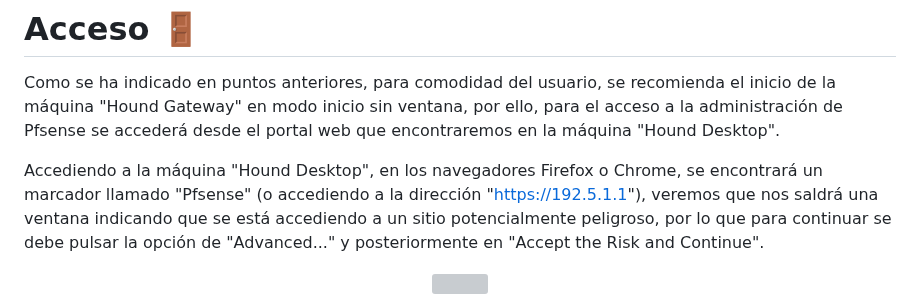
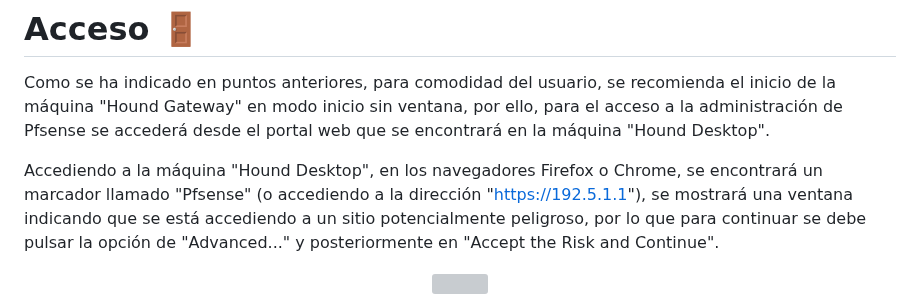
Before and after one commit to DavidG4p/Hound-Project, a Markdown page: 02_INTRO_PFSENSE.md, the part around the change. Drawn GitHub-style; grey boxes are pictures that could not be loaded.

```diff
--- a/02_INTRO_PFSENSE.md
+++ b/02_INTRO_PFSENSE.md
@@ -10,9 +10,9 @@ o infracciones de las políticas de seguridad y genera alertas al detectarlas. S
 # Acceso 🚪
 
 Como se ha indicado en puntos anteriores, para comodidad del usuario, se recomienda el inicio de la máquina "Hound Gateway" en modo inicio sin ventana, por ello, para el acceso a la administración de Pfsense
-se accederá desde el portal web que encontraremos en la máquina "Hound Desktop".
+se accederá desde el portal web que se encontrará en la máquina "Hound Desktop".
 
-Accediendo a la máquina "Hound Desktop", en los navegadores Firefox o Chrome, se encontrará un marcador llamado "Pfsense" (o accediendo a la dirección "https://192.5.1.1"), veremos que nos saldrá una ventana
+Accediendo a la máquina "Hound Desktop", en los navegadores Firefox o Chrome, se encontrará un marcador llamado "Pfsense" (o accediendo a la dirección "https://192.5.1.1"), se mostrará una ventana
 indicando que se está accediendo a un sitio potencialmente peligroso, por lo que para continuar se debe pulsar la opción de "Advanced..." y posteriormente en "Accept the Risk and Continue".
 
 <p align="center">
```
